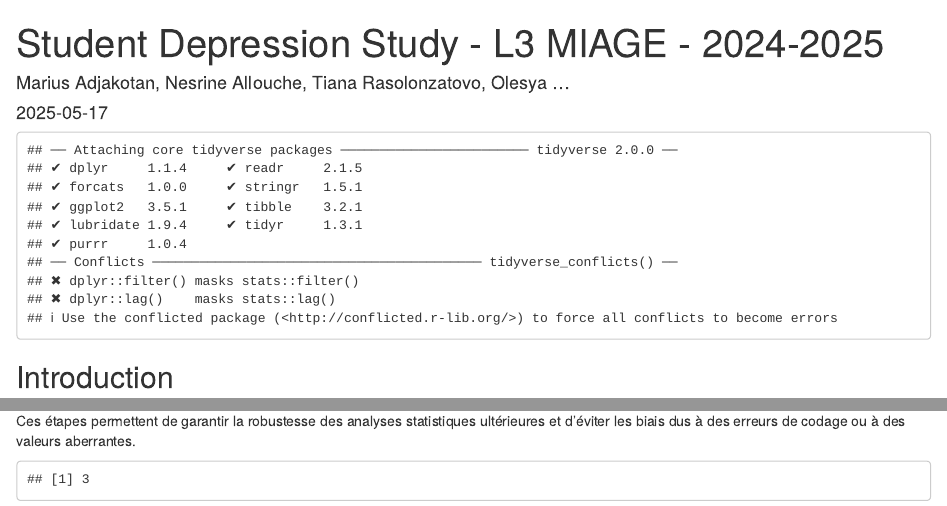
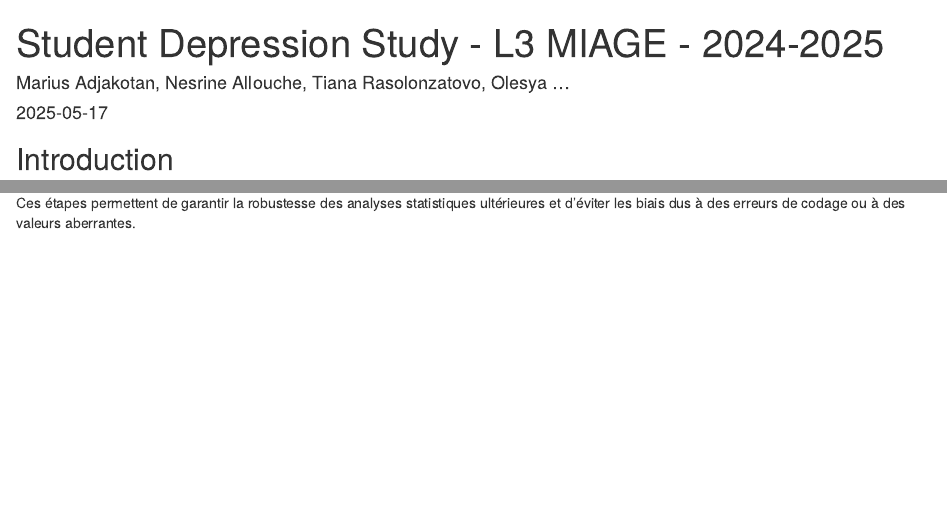
Before and after one commit to l3miage-adjakotm/MSPL_Student_Depression_Study, an R Markdown document (projet_MSPL_Marius_Tiana_Olesya_Nesrine.Rmd): the page in a window 1100 px wide, from its top, and a second part further down, joined at a grey line. Rendered offline with R 4.5, knitr and Pandoc, with nearby package versions.

Commit message:
add include=FASLE on R code

````diff
--- a/projet_MSPL_Marius_Tiana_Olesya_Nesrine.Rmd
+++ b/projet_MSPL_Marius_Tiana_Olesya_Nesrine.Rmd
@@ -13,7 +13,7 @@ knitr::opts_chunk$set(echo = TRUE)
 ```
 
 
-```{r echo=FALSE}
+```{r include=FALSE}
 # importation des librairies
 library(tidyverse)
 ```
@@ -95,7 +95,7 @@ Avant de procéder à l'analyse, un nettoyage minutieux du jeu de données a ét
 
 Ces étapes permettent de garantir la robustesse des analyses statistiques ultérieures et d'éviter les biais dus à des erreurs de codage ou à des valeurs aberrantes.
 
-```{r echo=FALSE}
+```{r include=FALSE}
 
 # Importation des données
 data <- read.csv("data_raw/student_depression_dataset.csv")
````
Also changed, not shown: projet_MSPL_Marius_Tiana_Olesya_Nesrine.pdf, 1 other file.
